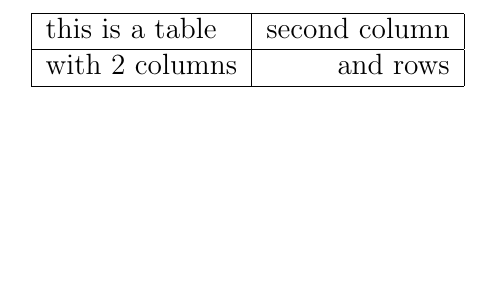
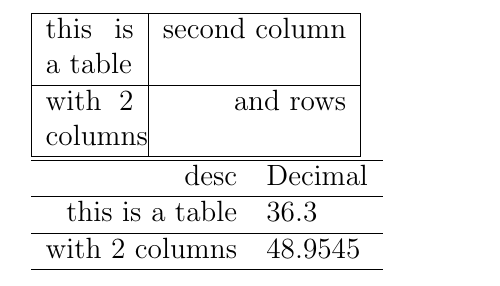
Before and after one commit to TDA/Latex-First-Steps, a LaTeX document (tables.tex): part of the page, cut so that both start at the same text, the shorter picture padded with empty space. Compiled offline with pdfLaTeX.

Commit message:
colspan tables

```diff
--- a/tables.tex
+++ b/tables.tex
@@ -4,11 +4,21 @@
 \makeindex
 \pagestyle{plain}
 \begin{document}
-	\begin{tabular}[t]{|l|r|} % left aligned 2 columns, top aligned text
+	\begin{tabular}[t]{|p{36pt}|r|} % justified first column, right aligned 2 column, top aligned text
 		\hline
 		this is a table & second column \\
 		\hline
 		with 2 columns & and rows \\
 		\hline
 	\end{tabular}
+
+	\begin{tabular}[t]{r r @{.} l}
+		\hline
+		desc & \multicolumn{2}{c}{Decimal}\\ % colspan
+		\hline
+		this is a table & 36&3 \\
+		\hline
+		with 2 columns & 48&9545 \\
+		\hline
+	\end{tabular}
 \end{document}
```
Also changed, not shown: tables.pdf.
